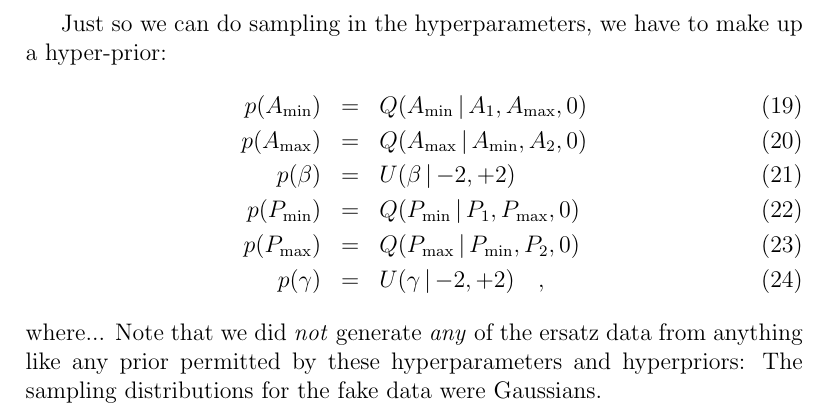
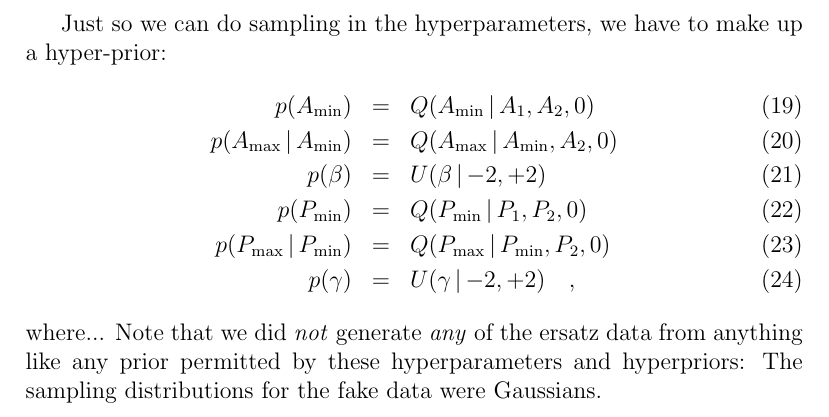
Before and after one commit to davidwhogg/Undetectable, a LaTeX paper (documents/population.tex): part of page 3 of 3, cut so that both start at the same text. Compiled offline with pdfLaTeX.

Commit message:
still wrong hyperprior

```diff
--- a/documents/population.tex
+++ b/documents/population.tex
@@ -170,9 +170,9 @@ a hyper-prior:
 \begin{eqnarray}
 \pdf(\ampmin)
   &=&
-\powerlaw(\ampmin\given\amp_1,\ampmax,0)
+\powerlaw(\ampmin\given\amp_1,\amp_2,0)
 \\
-\pdf(\ampmax)
+\pdf(\ampmax\given\ampmin)
   &=&
 \powerlaw(\ampmax\given\ampmin,\amp_2,0)
 \\
@@ -182,9 +182,9 @@ a hyper-prior:
 \\
 \pdf(\periodmin)
   &=&
-\powerlaw(\periodmin\given\period_1,\periodmax,0)
+\powerlaw(\periodmin\given\period_1,\period_2,0)
 \\
-\pdf(\periodmax)
+\pdf(\periodmax\given\periodmin)
   &=&
 \powerlaw(\periodmax\given\periodmin,\period_2,0)
 \\
```
